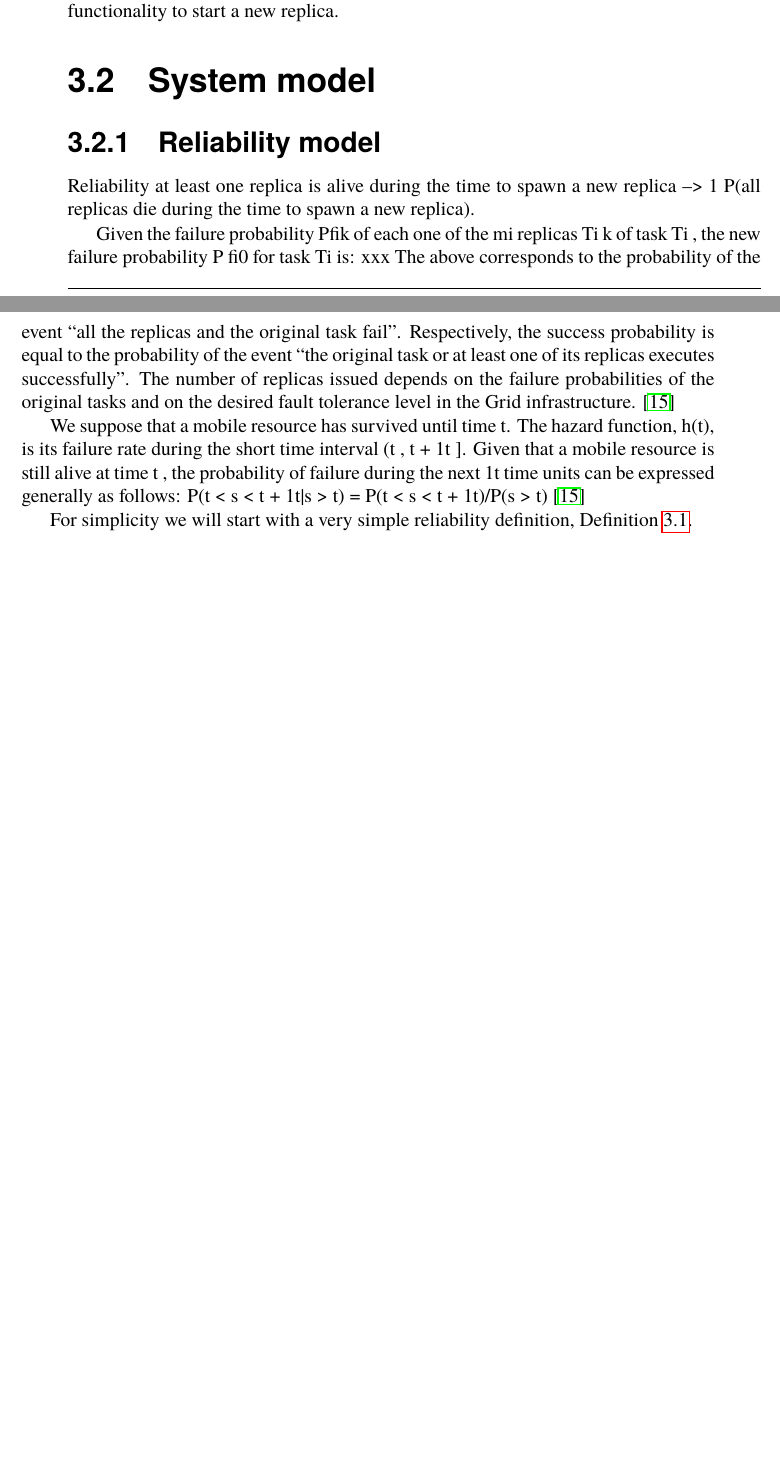
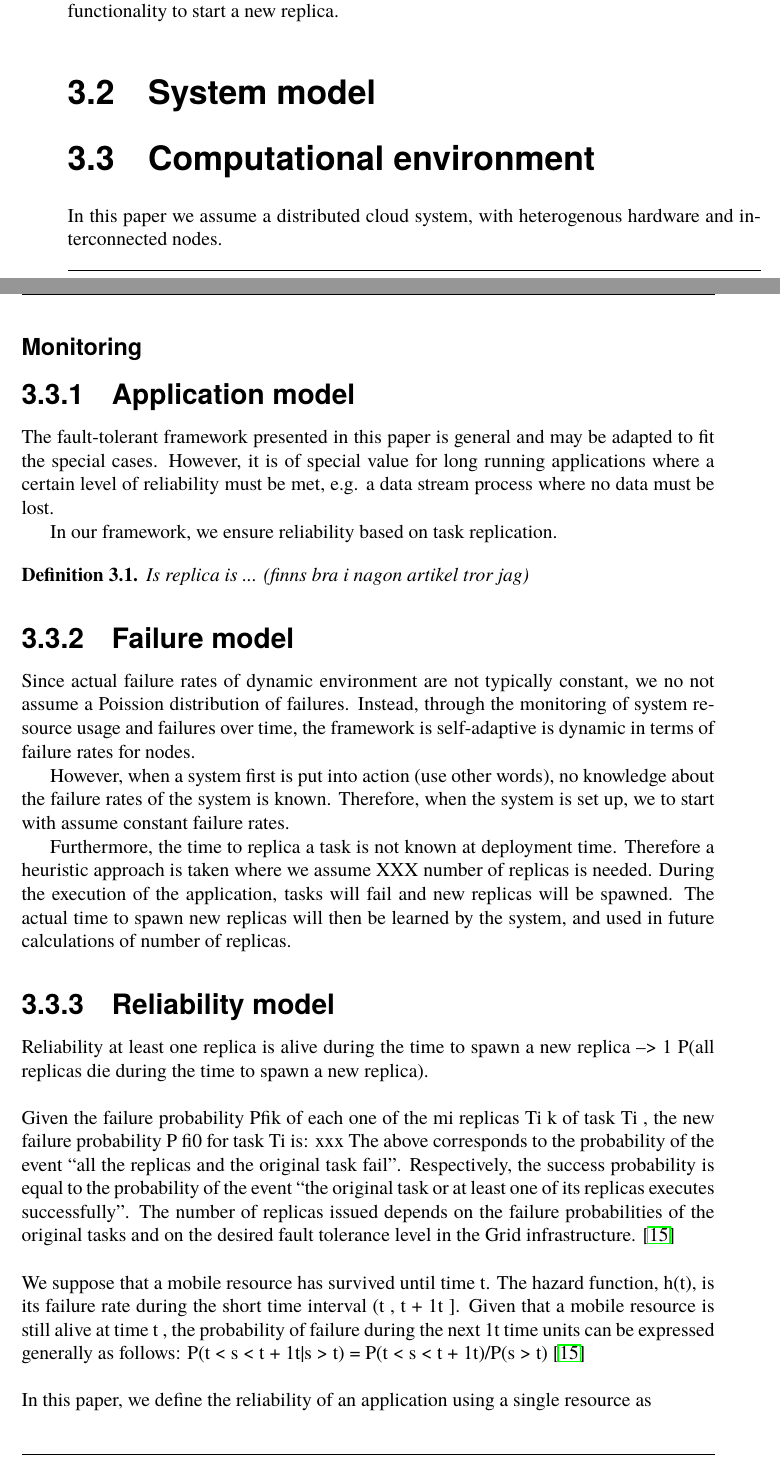
Before and after one commit to PStahl/master_thesis, a LaTeX thesis (report.tex): two parts of pages 25 and 26 of 56 before the commit and two parts of pages 25 and 26 of 58 after it, joined at a grey line, cut so that both start at the same text, the shorter picture padded with empty space. Compiled offline with pdfLaTeX.

Commit message:
update reliability model

```diff
--- a/report.tex
+++ b/report.tex
@@ -411,5 +411,38 @@ Thereafter we began our literature study of today's situation, as seen in \ref{s
 
 During the first weeks Philip implemented a replication functionality in Calvin while Jonatan started writing the report and investigated how reliability can be defined. When the replication functionality was up and running Jonatan started writing an "actor lost" command which and deleted all the information about the lost actor used the replication functionality to start a new replica.
 \section{System model}
+
+\section{Computational environment}
+In this paper we assume a distributed cloud system, with heterogenous hardware and interconnected nodes.
+
+\subsubsection{Monitoring}
+%TODO
+
+\subsection{Application model}
+The fault-tolerant framework presented in this paper is general and may be adapted to fit the special cases. However, it is of special value for long running applications where a certain level of reliability must be met, e.g. a data stream process where no data must be lost.
+
+In our framework, we ensure reliability based on task replication.
+\begin{definition} \label{def:task_replica}
+Is replica is ... (finns bra i nagon artikel tror jag)
+\end{definition}
+
+\subsection{Failure model}
+Since actual failure rates of dynamic environment are not typically constant, we no not assume a Poission distribution of failures. Instead, through the monitoring of system resource usage and failures over time, the framework is self-adaptive is dynamic in terms of failure rates for nodes.
+
+However, when a system first is put into action (use other words), no knowledge about the failure rates of the system is known. Therefore, when the system is set up, we to start with assume constant failure rates.
+
+Furthermore, the time to replica a task is not known at deployment time. Therefore a heuristic approach is taken where we assume XXX number of replicas is needed. During the execution of the application, tasks will fail and new replicas will be spawned. The actual time to spawn new replicas will then be learned by the system, and used in future calculations of number of replicas.
+
 \subsection{Reliability model}
 Reliability at least one replica is alive during the time to spawn a new replica --> 1 P(all replicas die during the time to spawn a new replica).
+\\\\
+Given the failure probability Pfik of each one of the mi replicas Ti k of task Ti , the new failure probability P fi0 for task Ti is: xxx
+The above corresponds to the probability of the event “all the replicas and the original task fail”. Respectively, the success probability is equal to the probability of the event “the original task or at least one of its replicas executes successfully”. The number of replicas issued depends on the failure probabilities of the original tasks and on the desired fault tolerance level in the Grid infrastructure.  \cite{effTaskReplMobGrid}
+\\\\
+We suppose that a mobile resource has survived until time t. The hazard function, h(t), is its failure rate during the short time interval (t , t + 1t ]. Given that a mobile resource is still alive at time t , the probability of failure during the next 1t time units can be expressed generally as follows:
+P(t < s < t + 1t|s > t) = P(t < s < t + 1t)/P(s > t) \cite{effTaskReplMobGrid}
+\\\\
+In this paper, we define the reliability of an application using a single resource as
+\begin{definition} \label{def:simple_reliability}
+The reliability of a process is the probability that the resource on which the process is running is functioning during the time of execution.
+\end{definition}
@@ -416,11 +462,4 @@ Reliability at least one replica is alive during the time to spawn a new replica
 
 
-Given the failure probability Pfik of each one of the mi replicas Ti k of task Ti , the new failure probability P fi0 for task Ti is: xxx
-The above corresponds to the probability of the event “all the replicas and the original task fail”. Respectively, the success probability is equal to the probability of the event “the original task or at least one of its replicas executes successfully”. The number of replicas issued depends on the failure probabilities of the original tasks and on the desired fault tolerance level in the Grid infrastructure.  \cite{effTaskReplMobGrid}
 
-We suppose that a mobile resource has survived until time t. The hazard function, h(t), is its failure rate during the short time interval (t , t + 1t ]. Given that a mobile resource is still alive at time t , the probability of failure during the next 1t time units can be expressed generally as follows:
-P(t < s < t + 1t|s > t) = P(t < s < t + 1t)/P(s > t) \cite{effTaskReplMobGrid}
 
-For simplicity we will start with a very simple reliability definition, Definition \ref{def:simple_reliability}.
-\begin{definition} \label{def:simple_reliability}
-The reliability of a process is measured by the probability that a resource is functioning during the time of execution of a task.
```
Also changed, not shown: report.tex (31 more changed lines).
